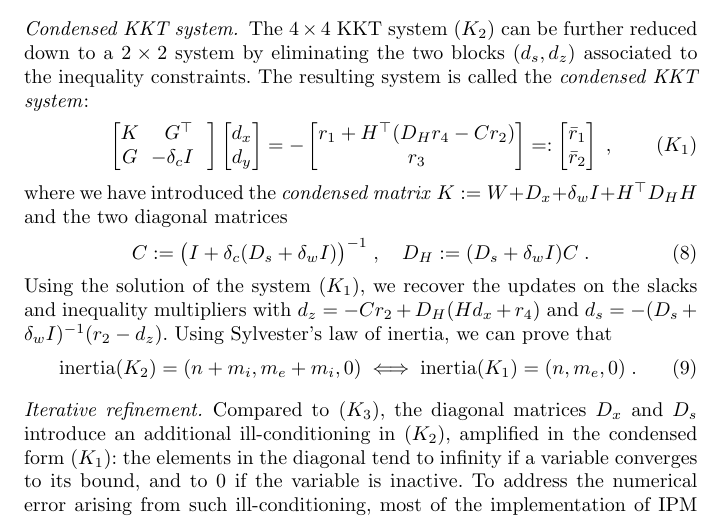
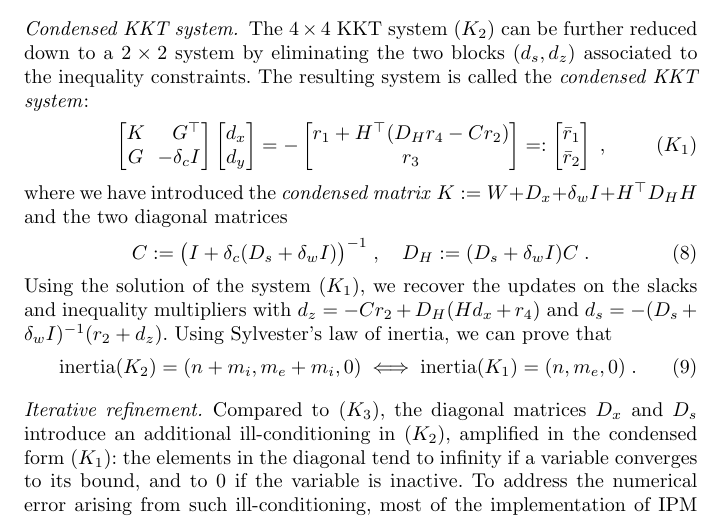
Before and after one commit to exanauts/nlp-on-gpu-paper, a LaTeX paper (tex/main.tex, which reads tex/sections/ipm.tex): part of page 8 of 31, cut so that both start at the same text. Compiled offline with pdfLaTeX.

Commit message:
Fix another equation in ipm.tex

```diff
--- a/tex/sections/ipm.tex
+++ b/tex/sections/ipm.tex
@@ -248,8 +248,8 @@ The resulting system is called the \emph{condensed KKT system}:
   \tag{$K_1$}
   \setlength\arraycolsep{3pt}
   \begin{bmatrix}
-    K & G^\top \\
-    G & -\delta_c I \phantom{^\top}
+    K & \phantom{-} G^\top \\
+    G & -\delta_c I
   \end{bmatrix}
   \begin{bmatrix}
     d_x \\ d_y
@@ -273,7 +273,7 @@ and the two diagonal matrices
 \end{equation}
 Using the solution of the system~\eqref{eq:kkt:condensed},
 we recover the updates on the slacks and inequality multipliers with
-$d_z = -C r_2 + D_H(H d_x + r_4)$ and $d_s = -(D_s + \delta_w I)^{-1}(r_2 - d_z)$.
+$d_z = -C r_2 + D_H(H d_x + r_4)$ and $d_s = -(D_s + \delta_w I)^{-1}(r_2 + d_z)$.
 Using Sylvester's law of inertia, we can prove that
 \begin{equation}
   \label{eq:ipm:inertia}
```
